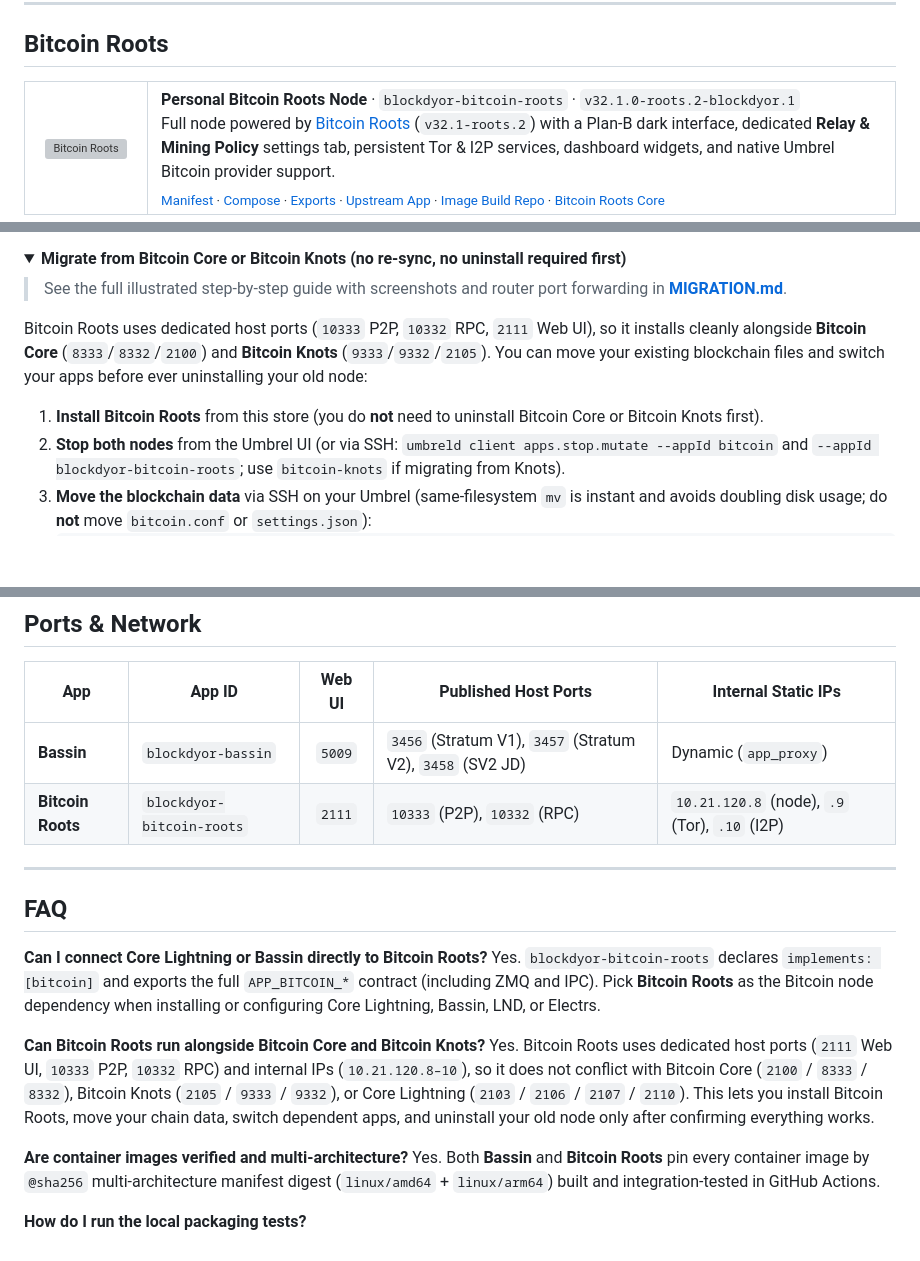
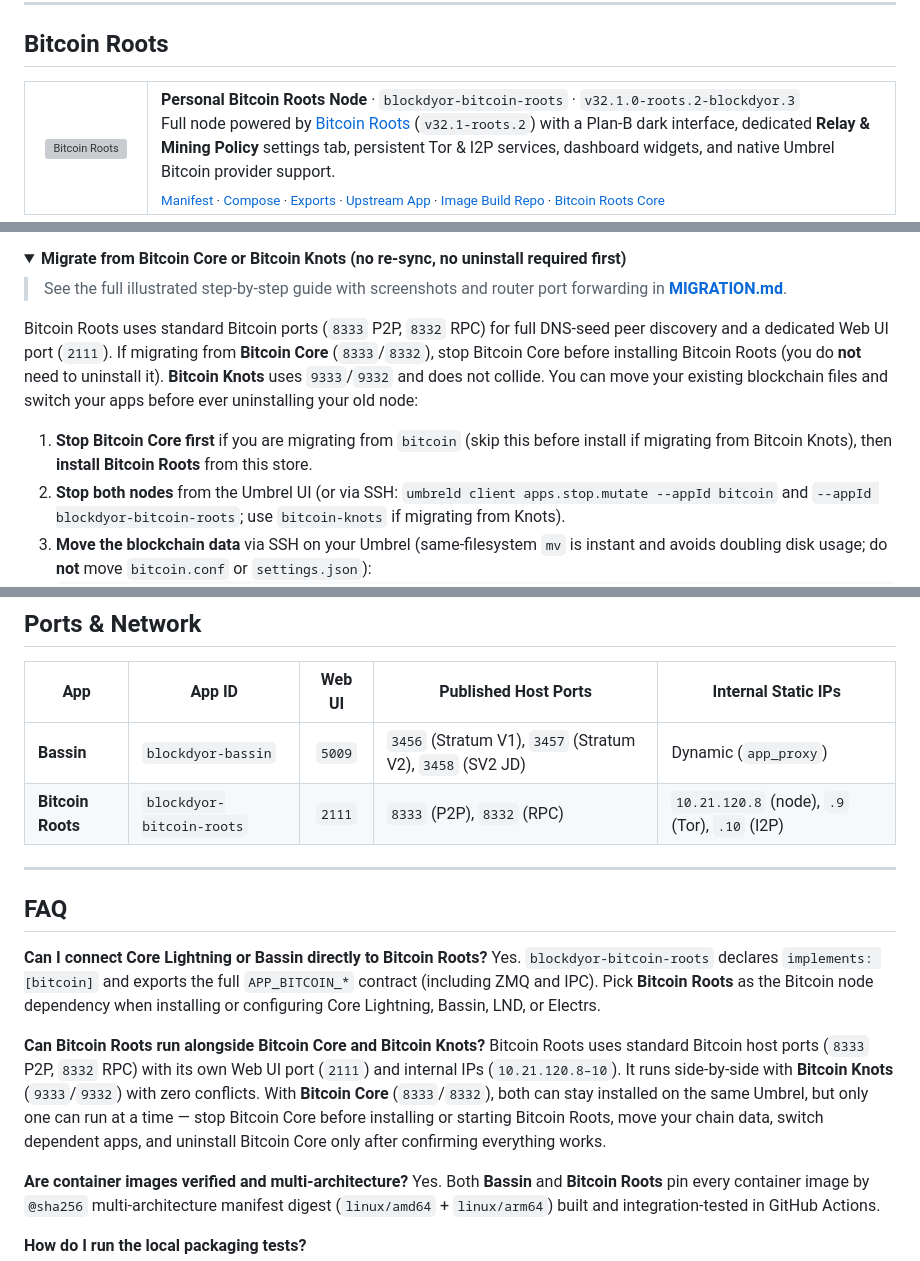
Before and after one commit to blockdyor/blockdyor-umbrel-community-app-store, a Markdown page: README.md, 3 parts joined by grey strips. GitHub-like rendering; folded sections open; blank space fills up the shorter version; grey boxes are pictures that could not be loaded.

Commit message:
feat(bitcoin-roots): switch back to standard Bitcoin ports 8333/8332 (32.1.0-roots.2-blockdyor.3)

````diff
--- a/README.md
+++ b/README.md
@@ -117,7 +117,7 @@ https://github.com/blockdyor/blockdyor-umbrel-community-app-store
       <img src="blockdyor-bitcoin-roots/icon.svg" width="76" height="76" alt="Bitcoin Roots">
     </td>
     <td>
-      <strong>Personal Bitcoin Roots Node</strong> &middot; <code>blockdyor-bitcoin-roots</code> &middot; <code>v32.1.0-roots.2-blockdyor.1</code><br>
+      <strong>Personal Bitcoin Roots Node</strong> &middot; <code>blockdyor-bitcoin-roots</code> &middot; <code>v32.1.0-roots.2-blockdyor.3</code><br>
       Full node powered by <a href="https://plan-b.foundation/bitcoin-roots">Bitcoin Roots</a> (<code>v32.1-roots.2</code>) with a Plan-B dark interface, dedicated <strong>Relay &amp; Mining Policy</strong> settings tab, persistent Tor &amp; I2P services, dashboard widgets, and native Umbrel Bitcoin provider support.<br>
       <sub>
         <a href="blockdyor-bitcoin-roots/umbrel-app.yml">Manifest</a> &middot;
@@ -143,9 +143,9 @@ https://github.com/blockdyor/blockdyor-umbrel-community-app-store
 
 > See the full illustrated step-by-step guide with screenshots and router port forwarding in **[MIGRATION.md](MIGRATION.md)**.
 
-Bitcoin Roots uses dedicated host ports (`10333` P2P, `10332` RPC, `2111` Web UI), so it installs cleanly alongside **Bitcoin Core** (`8333`/`8332`/`2100`) and **Bitcoin Knots** (`9333`/`9332`/`2105`). You can move your existing blockchain files and switch your apps before ever uninstalling your old node:
+Bitcoin Roots uses standard Bitcoin ports (`8333` P2P, `8332` RPC) for full DNS-seed peer discovery and a dedicated Web UI port (`2111`). If migrating from **Bitcoin Core** (`8333`/`8332`), stop Bitcoin Core before installing Bitcoin Roots (you do **not** need to uninstall it). **Bitcoin Knots** uses `9333`/`9332` and does not collide. You can move your existing blockchain files and switch your apps before ever uninstalling your old node:
 
-1. **Install Bitcoin Roots** from this store (you do **not** need to uninstall Bitcoin Core or Bitcoin Knots first).
+1. **Stop Bitcoin Core first** if you are migrating from `bitcoin` (skip this before install if migrating from Bitcoin Knots), then **install Bitcoin Roots** from this store.
 2. **Stop both nodes** from the Umbrel UI (or via SSH: `umbreld client apps.stop.mutate --appId bitcoin` and `--appId blockdyor-bitcoin-roots`; use `bitcoin-knots` if migrating from Knots).
 3. **Move the blockchain data** via SSH on your Umbrel (same-filesystem `mv` is instant and avoids doubling disk usage; do **not** move `bitcoin.conf` or `settings.json`):
    ```bash
@@ -176,7 +176,7 @@ Bitcoin Roots uses dedicated host ports (`10333` P2P, `10332` RPC, `2111` Web UI
 | App | App ID | Web UI | Published Host Ports | Internal Static IPs |
 | --- | --- | :-: | --- | --- |
 | **Bassin** | `blockdyor-bassin` | `5009` | `3456` (Stratum V1), `3457` (Stratum V2), `3458` (SV2 JD) | Dynamic (`app_proxy`) |
-| **Bitcoin Roots** | `blockdyor-bitcoin-roots` | `2111` | `10333` (P2P), `10332` (RPC) | `10.21.120.8` (node), `.9` (Tor), `.10` (I2P) |
+| **Bitcoin Roots** | `blockdyor-bitcoin-roots` | `2111` | `8333` (P2P), `8332` (RPC) | `10.21.120.8` (node), `.9` (Tor), `.10` (I2P) |
 
 ---
 
@@ -186,7 +186,7 @@ Bitcoin Roots uses dedicated host ports (`10333` P2P, `10332` RPC, `2111` Web UI
 Yes. `blockdyor-bitcoin-roots` declares `implements: [bitcoin]` and exports the full `APP_BITCOIN_*` contract (including ZMQ and IPC). Pick **Bitcoin Roots** as the Bitcoin node dependency when installing or configuring Core Lightning, Bassin, LND, or Electrs.
 
 **Can Bitcoin Roots run alongside Bitcoin Core and Bitcoin Knots?**
-Yes. Bitcoin Roots uses dedicated host ports (`2111` Web UI, `10333` P2P, `10332` RPC) and internal IPs (`10.21.120.8–10`), so it does not conflict with Bitcoin Core (`2100` / `8333` / `8332`), Bitcoin Knots (`2105` / `9333` / `9332`), or Core Lightning (`2103` / `2106` / `2107` / `2110`). This lets you install Bitcoin Roots, move your chain data, switch dependent apps, and uninstall your old node only after confirming everything works.
+Bitcoin Roots uses standard Bitcoin host ports (`8333` P2P, `8332` RPC) with its own Web UI port (`2111`) and internal IPs (`10.21.120.8–10`). It runs side-by-side with **Bitcoin Knots** (`9333`/`9332`) with zero conflicts. With **Bitcoin Core** (`8333`/`8332`), both can stay installed on the same Umbrel, but only one can run at a time — stop Bitcoin Core before installing or starting Bitcoin Roots, move your chain data, switch dependent apps, and uninstall Bitcoin Core only after confirming everything works.
 
 **Are container images verified and multi-architecture?**
 Yes. Both **Bassin** and **Bitcoin Roots** pin every container image by `@sha256` multi-architecture manifest digest (`linux/amd64` + `linux/arm64`) built and integration-tested in GitHub Actions.
````
Also changed, not shown: other parts of README.md (+1 -1 lines), MIGRATION.md (+21 -19 lines), docs/migration-files-map.png, docs/migration-router-ports.png, docs/migration-umbrel-dependencies.png, 6 other files.
